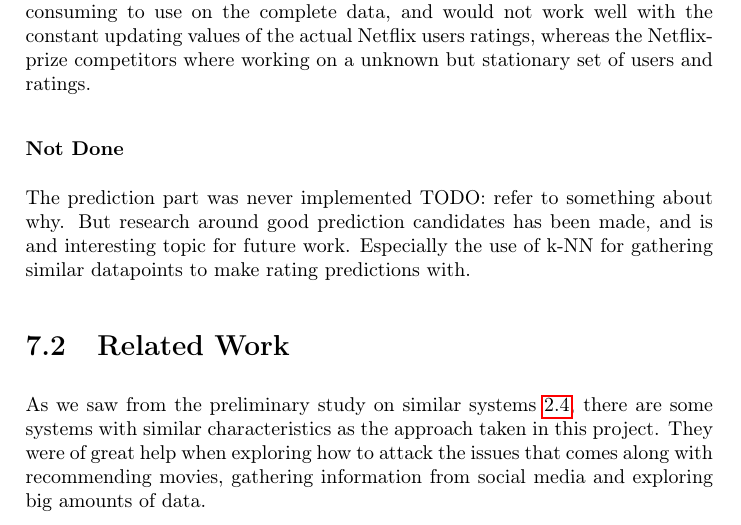
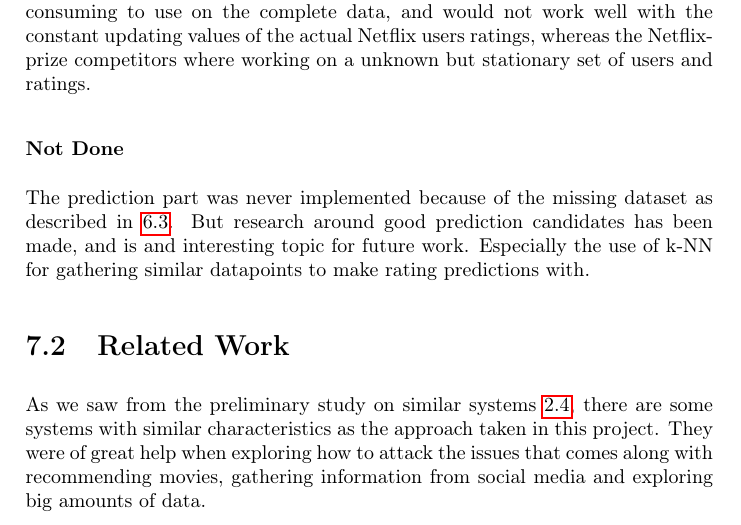
Before and after one commit to mcmhav/twilm-report, a LaTeX thesis (src/report.tex, which reads src/chapter/91-conclusion.tex): part of page 80 of 89, cut so that both start at the same text. Compiled offline with pdfLaTeX.

Commit message:
issues label

```diff
--- a/src/chapter/91-conclusion.tex
+++ b/src/chapter/91-conclusion.tex
@@ -46,7 +46,7 @@ The choice of database was a good match to the data harvested from Twitter. Mong
 It was interesting to see from the research done how many different approaches there are to take when suggesting user ratings, and the importance of diversity when calculating the predictions is key. There is no one model when suggesting movies to users, which will be perfect for all. Even the top two winners of the Netflix-prize competition scored better when their solutions were merged together. Even though the winners managed to produce a 10\% better score than the Netflix's own system, the winners solution was not taken into production. The algorithms used to recommend at the winners level would be too time consuming to use on the complete data, and would not work well with the constant updating values of the actual Netflix users ratings, whereas the Netflix-prize competitors where working on a unknown but stationary set of users and ratings.
 
 \subsubsection{Not Done}
-The prediction part was never implemented TODO: refer to something about why. But research around good prediction candidates has been made, and is and interesting topic for future work. Especially the use of k-NN for gathering similar datapoints to make rating predictions with.
+The prediction part was never implemented because of the missing dataset as described in \ref{sec:issues}. But research around good prediction candidates has been made, and is and interesting topic for future work. Especially the use of k-NN for gathering similar datapoints to make rating predictions with.
 
 
 
```
Also changed, not shown: src/chapter/90-evaluation.tex (+1 -1 lines).
